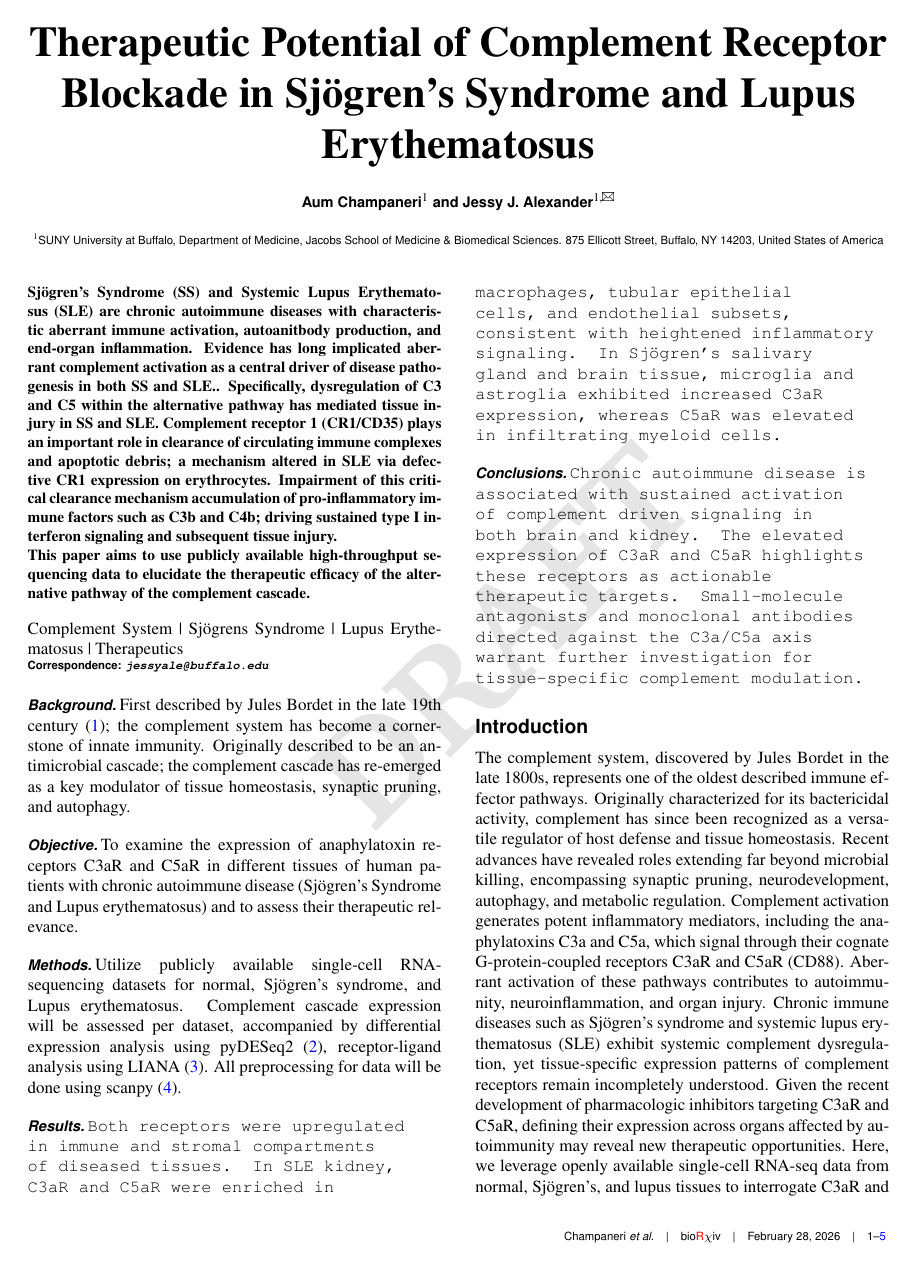
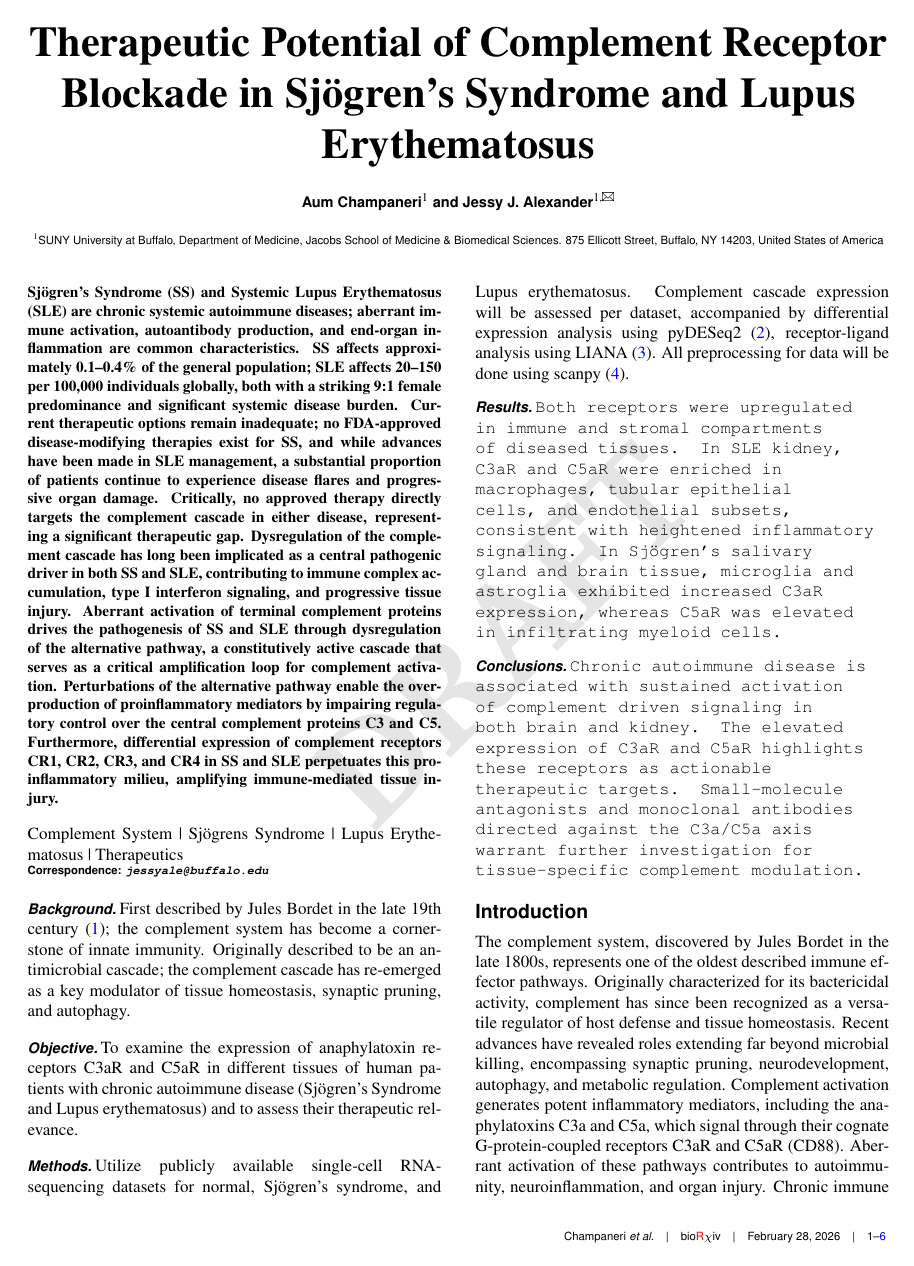
Before and after one commit to aumchampaneri/complement-receptor-blockade, a LaTeX document (resources/paper-draft/Article.tex): page 1 of 5 before the commit and page 1 of 6 after it. Compiled offline with pdfLaTeX.

Commit message:
Update .gitignore and refine article content; enhance abstract clarity and detail

```diff
--- a/resources/paper-draft/Article.tex
+++ b/resources/paper-draft/Article.tex
@@ -20,9 +20,8 @@
 %TC:break Abstract
 %the command above serves to have a word count for the abstract
 \begin{abstract}
-	Sjögren's Syndrome (SS) and Systemic Lupus Erythematosus (SLE) are chronic autoimmune diseases with characteristic aberrant immune activation, autoanitbody production, and end-organ inflammation. Evidence has long implicated aberrant complement activation as a central driver of disease pathogenesis in both SS and SLE.. Specifically, dysregulation of C3 and C5 within the alternative pathway has mediated tissue injury in SS and SLE. Complement receptor 1 (CR1/CD35) plays an important role in clearance of circulating immune complexes and apoptotic debris; a mechanism altered in SLE via defective CR1 expression on erythrocytes. Impairment of this critical clearance mechanism accumulation of pro-inflammatory immune factors such as C3b and C4b; driving sustained type I interferon signaling and subsequent tissue injury.
-
-	This paper aims to use publicly available high-throughput sequencing data to elucidate the therapeutic efficacy of the alternative pathway of the complement cascade.
+	Sjögren's Syndrome (SS) and Systemic Lupus Erythematosus (SLE) are chronic systemic autoimmune diseases; aberrant immune activation, autoantibody production, and end-organ inflammation are common characteristics. SS affects approximately 0.1–0.4\% of the general population; SLE affects 20–150 per 100,000 individuals globally, both with a striking 9:1 female predominance and significant systemic disease burden. Current therapeutic options remain inadequate; no FDA-approved disease-modifying therapies exist for SS, and while advances have been made in SLE management, a substantial proportion of patients continue to experience disease flares and progressive organ damage. Critically, no approved therapy directly targets the complement cascade in either disease, representing a significant therapeutic gap.
+	Dysregulation of the complement cascade has long been implicated as a central pathogenic driver in both SS and SLE, contributing to immune complex accumulation, type I interferon signaling, and progressive tissue injury. Aberrant activation of terminal complement proteins drives the pathogenesis of SS and SLE through dysregulation of the alternative pathway, a constitutively active cascade that serves as a critical amplification loop for complement activation. Perturbations of the alternative pathway enable the overproduction of proinflammatory mediators by impairing regulatory control over the central complement proteins C3 and C5. Furthermore, differential expression of complement receptors CR1, CR2, CR3, and CR4 in SS and SLE perpetuates this pro-inflammatory milieu, amplifying immune-mediated tissue injury.
 \end {abstract}
 %TC:break main
 %the command above serves to have a word count for the abstract
```
Also changed, not shown: resources/paper-draft/Article.pdf, 2 other files.
